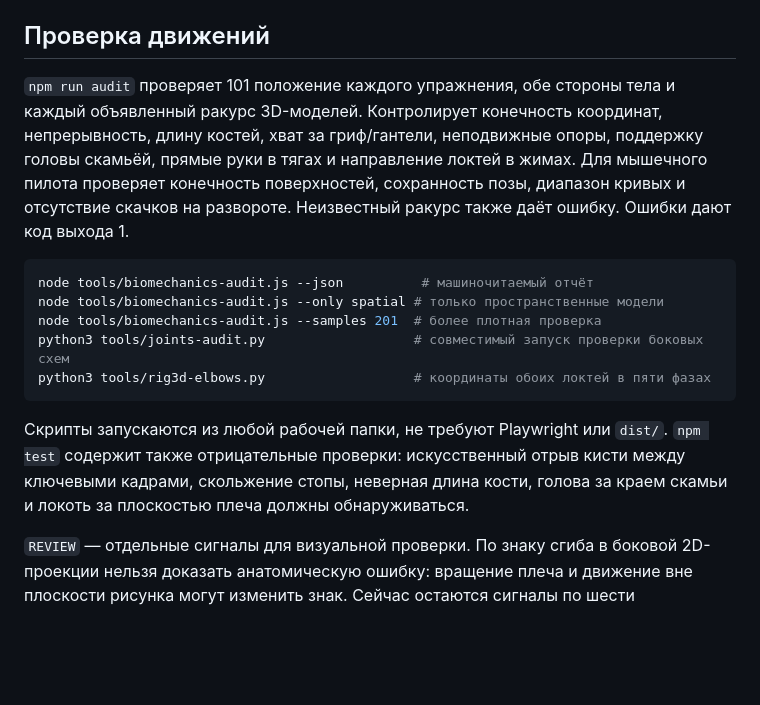
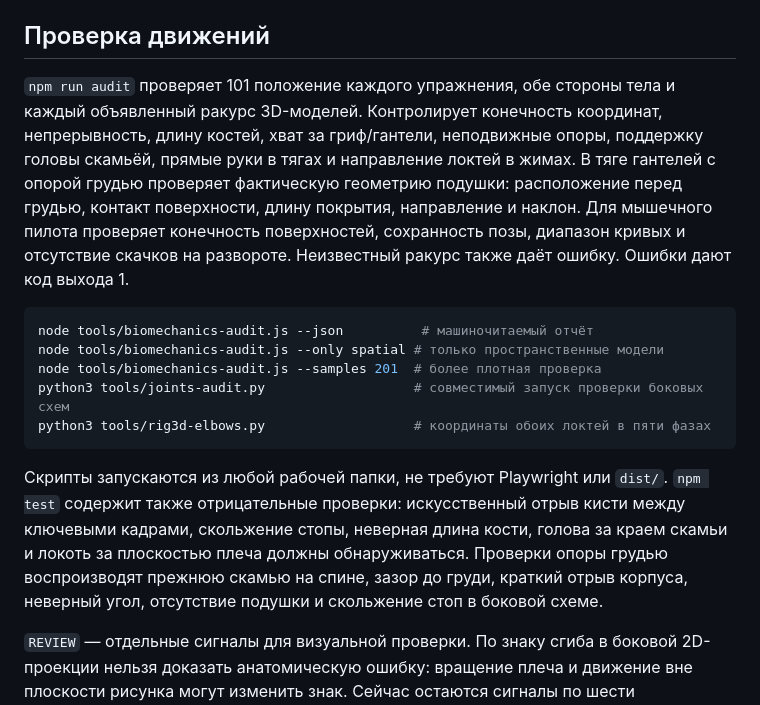
Before and after one commit to sakrett001-ai/Lazy-gym-planer, a Markdown page: README.md, the part around the change. Rendered like a GitHub page; blank space fills up the shorter version.

Commit message:
Fix chest-supported row bench placement and audit anterior contact (4.1.7)

````diff
--- a/README.md
+++ b/README.md
@@ -48,7 +48,7 @@ npm run i18n         # проверить, какие русские строк
 
 ## Проверка движений
 
-`npm run audit` проверяет 101 положение каждого упражнения, обе стороны тела и каждый объявленный ракурс 3D-моделей. Контролирует конечность координат, непрерывность, длину костей, хват за гриф/гантели, неподвижные опоры, поддержку головы скамьёй, прямые руки в тягах и направление локтей в жимах. Для мышечного пилота проверяет конечность поверхностей, сохранность позы, диапазон кривых и отсутствие скачков на развороте. Неизвестный ракурс также даёт ошибку. Ошибки дают код выхода 1.
+`npm run audit` проверяет 101 положение каждого упражнения, обе стороны тела и каждый объявленный ракурс 3D-моделей. Контролирует конечность координат, непрерывность, длину костей, хват за гриф/гантели, неподвижные опоры, поддержку головы скамьёй, прямые руки в тягах и направление локтей в жимах. В тяге гантелей с опорой грудью проверяет фактическую геометрию подушки: расположение перед грудью, контакт поверхности, длину покрытия, направление и наклон. Для мышечного пилота проверяет конечность поверхностей, сохранность позы, диапазон кривых и отсутствие скачков на развороте. Неизвестный ракурс также даёт ошибку. Ошибки дают код выхода 1.
 
 ```sh
 node tools/biomechanics-audit.js --json          # машиночитаемый отчёт
@@ -58,7 +58,7 @@ python3 tools/joints-audit.py                   # совместимый зап
 python3 tools/rig3d-elbows.py                   # координаты обоих локтей в пяти фазах
 ```
 
-Скрипты запускаются из любой рабочей папки, не требуют Playwright или `dist/`. `npm test` содержит также отрицательные проверки: искусственный отрыв кисти между ключевыми кадрами, скольжение стопы, неверная длина кости, голова за краем скамьи и локоть за плоскостью плеча должны обнаруживаться.
+Скрипты запускаются из любой рабочей папки, не требуют Playwright или `dist/`. `npm test` содержит также отрицательные проверки: искусственный отрыв кисти между ключевыми кадрами, скольжение стопы, неверная длина кости, голова за краем скамьи и локоть за плоскостью плеча должны обнаруживаться. Проверки опоры грудью воспроизводят прежнюю скамью на спине, зазор до груди, краткий отрыв корпуса, неверный угол, отсутствие подушки и скольжение стоп в боковой схеме.
 
 `REVIEW` — отдельные сигналы для визуальной проверки. По знаку сгиба в боковой 2D-проекции нельзя доказать анатомическую ошибку: вращение плеча и движение вне плоскости рисунка могут изменить знак. Сейчас остаются сигналы по шести упражнениям: `invrow`, `tablerow`, `goodmorning`, `burpee`, `plankup`, `cableohext`. Их не скрываем и не выдаём за доказанно правильные движения. Аудит не оценивает индивидуальную подвижность, безопасность для конкретного человека, мышечную силу и все возможные столкновения тела с реквизитом.
 
````
Also changed, not shown: docs/mannequin-roadmap.md (+4 -0 lines), docs/chest-row-support.png (added), 6 other files.
